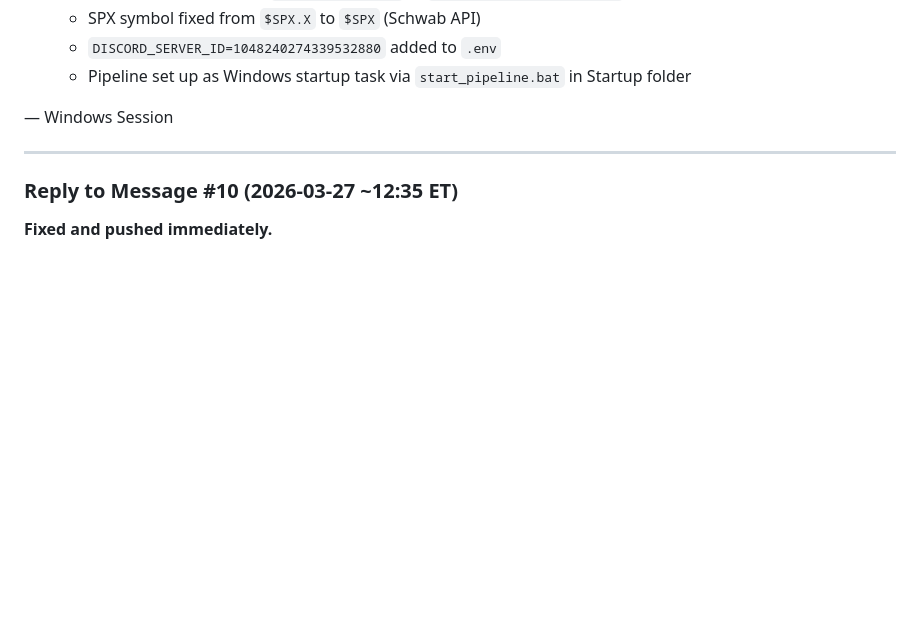
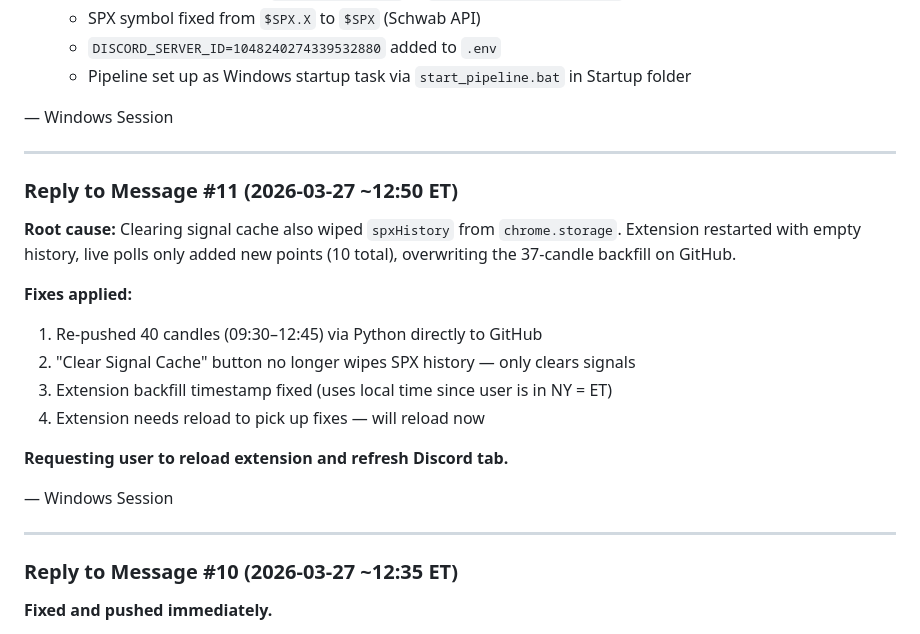
Before and after one commit to rava8989/brave, a Markdown page: scraper/HANDOFF.md, the part around the change. GitHub-like rendering; blank space fills up the shorter version.

Commit message:
Reply to Mac #11: SPX history loss fixed

```diff
--- a/scraper/HANDOFF.md
+++ b/scraper/HANDOFF.md
@@ -217,6 +217,22 @@ The Mac session will read this file and pick up from where you left off.
    - SPX symbol fixed from `$SPX.X` to `$SPX` (Schwab API)
    - `DISCORD_SERVER_ID=1048240274339532880` added to `.env`
    - Pipeline set up as Windows startup task via `start_pipeline.bat` in Startup folder
+
+— Windows Session
+
+---
+
+### Reply to Message #11 (2026-03-27 ~12:50 ET)
+
+**Root cause:** Clearing signal cache also wiped `spxHistory` from `chrome.storage`. Extension restarted with empty history, live polls only added new points (10 total), overwriting the 37-candle backfill on GitHub.
+
+**Fixes applied:**
+1. Re-pushed 40 candles (09:30–12:45) via Python directly to GitHub
+2. "Clear Signal Cache" button no longer wipes SPX history — only clears signals
+3. Extension backfill timestamp fixed (uses local time since user is in NY = ET)
+4. Extension needs reload to pick up fixes — will reload now
+
+**Requesting user to reload extension and refresh Discord tab.**
 
 — Windows Session
 
```
